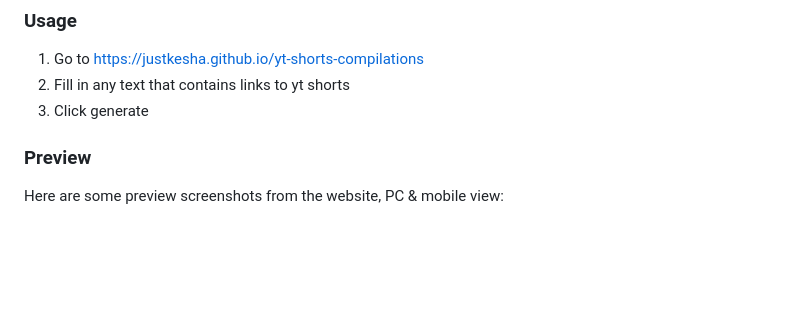
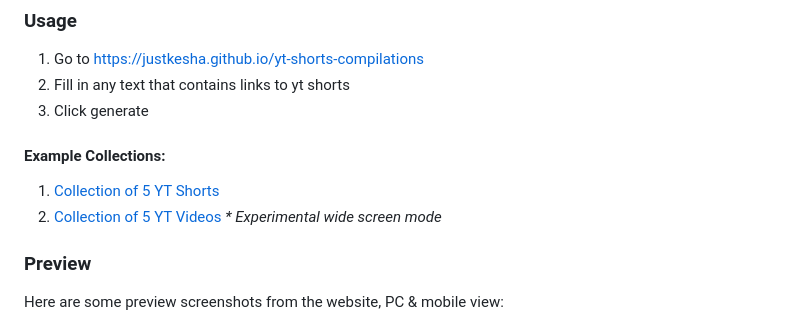
Before and after one commit to JustKesha/yt-shorts-compilations, a Markdown page: Readme.md, the part around the change. Drawn GitHub-style; blank space fills up the shorter version.

Commit message:
Add example collections to usage

```diff
--- a/Readme.md
+++ b/Readme.md
@@ -27,6 +27,11 @@ The optional chrome extension simplifies collection creation with browser shortc
 1. Go to https://justkesha.github.io/yt-shorts-compilations
 2. Fill in any text that contains links to yt shorts
 3. Click generate
+
+#### Example Collections:
+
+1. [Collection of 5 YT Shorts](https://justkesha.github.io/yt-shorts-compilations?r=E1RCT6eUyVgilcL2nHJvEcJ5WIS3DKivYqbC6WHW0GJQNYXCuB5pTqg)
+2. [Collection of 5 YT Videos](https://justkesha.github.io/yt-shorts-compilations?r=Q8NXO6YxBmUE6CcUj2mDbIYb18ldKjNoIor7tWjWI0ZAdQw4w9WgXcQ&p=w) *\* Experimental wide screen mode*
 
 ### Preview
 
```
